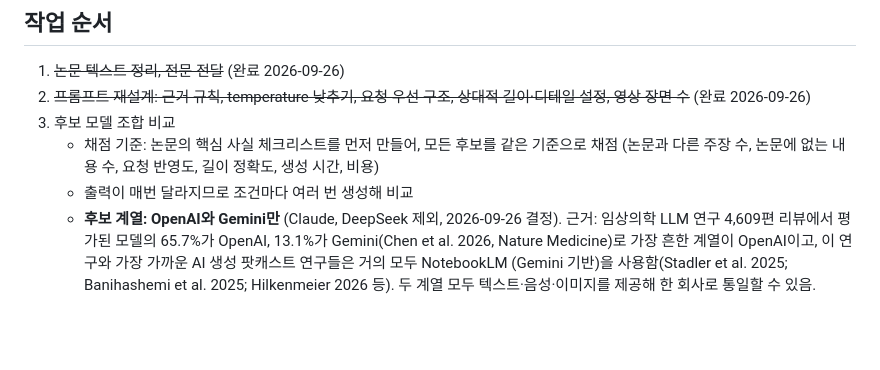
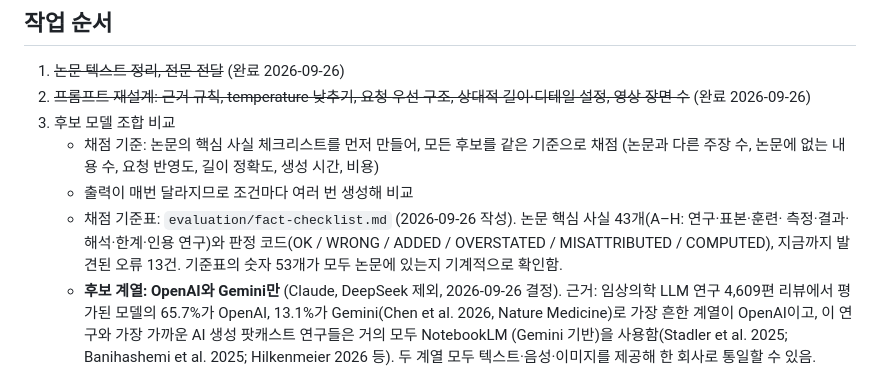
Before and after one commit to bae4147/study-ug, a Markdown page: GENERATION.md, the part around the change. Rendered like a GitHub page; blank space fills up the shorter version.

```diff
--- a/GENERATION.md
+++ b/GENERATION.md
@@ -172,6 +172,9 @@
    - 채점 기준: 논문의 핵심 사실 체크리스트를 먼저 만들어, 모든 후보를 같은 기준으로 채점
      (논문과 다른 주장 수, 논문에 없는 내용 수, 요청 반영도, 길이 정확도, 생성 시간, 비용)
    - 출력이 매번 달라지므로 조건마다 여러 번 생성해 비교
+   - 채점 기준표: `evaluation/fact-checklist.md` (2026-09-26 작성). 논문 핵심 사실 43개(A–H: 연구·표본·훈련·
+     측정·결과·해석·한계·인용 연구)와 판정 코드(OK / WRONG / ADDED / OVERSTATED / MISATTRIBUTED / COMPUTED),
+     지금까지 발견된 오류 13건. 기준표의 숫자 53개가 모두 논문에 있는지 기계적으로 확인함.
    - **후보 계열: OpenAI와 Gemini만** (Claude, DeepSeek 제외, 2026-09-26 결정). 근거: 임상의학 LLM 연구
      4,609편 리뷰에서 평가된 모델의 65.7%가 OpenAI, 13.1%가 Gemini(Chen et al. 2026, Nature Medicine)로
      가장 흔한 계열이 OpenAI이고, 이 연구와 가장 가까운 AI 생성 팟캐스트 연구들은 거의 모두 NotebookLM
```
Also changed, not shown: evaluation/fact-checklist.md (added, +124 -0 lines).
